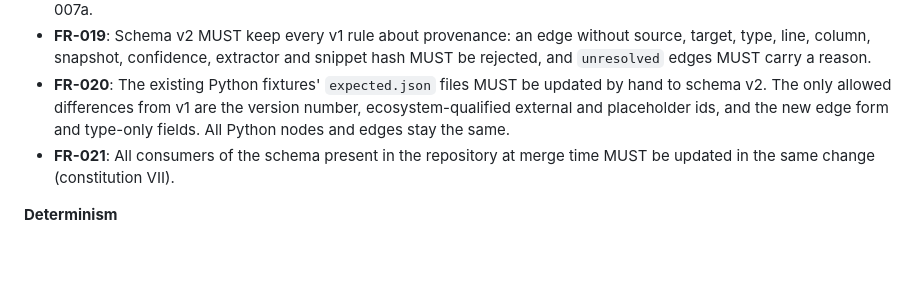
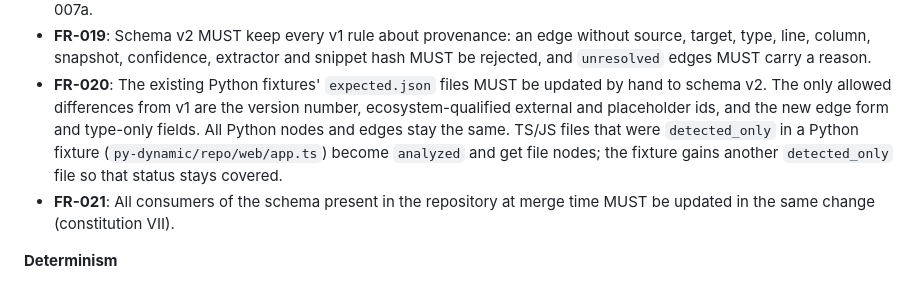
Before and after one commit to ulyanafrolova/graphora-AI, a Markdown page: specs/003-ts-js-analysis/spec.md, the part around the change. Rendered like a GitHub page; blank space fills up the shorter version.

```diff
--- a/specs/003-ts-js-analysis/spec.md
+++ b/specs/003-ts-js-analysis/spec.md
@@ -223,7 +223,9 @@ All outputs validate against schema version 2 and match their (updated) `expecte
   reason.
 - **FR-020**: The existing Python fixtures' `expected.json` files MUST be updated by hand to schema v2. The only
   allowed differences from v1 are the version number, ecosystem-qualified external and placeholder ids, and the
-  new edge form and type-only fields. All Python nodes and edges stay the same.
+  new edge form and type-only fields. All Python nodes and edges stay the same. TS/JS files that were
+  `detected_only` in a Python fixture (`py-dynamic/repo/web/app.ts`) become `analyzed` and get file nodes; the
+  fixture gains another `detected_only` file so that status stays covered.
 - **FR-021**: All consumers of the schema present in the repository at merge time MUST be updated in the same
   change (constitution VII).
 
```
Also changed, not shown: specs/003-ts-js-analysis/tasks.md (added, +561 -0 lines).
